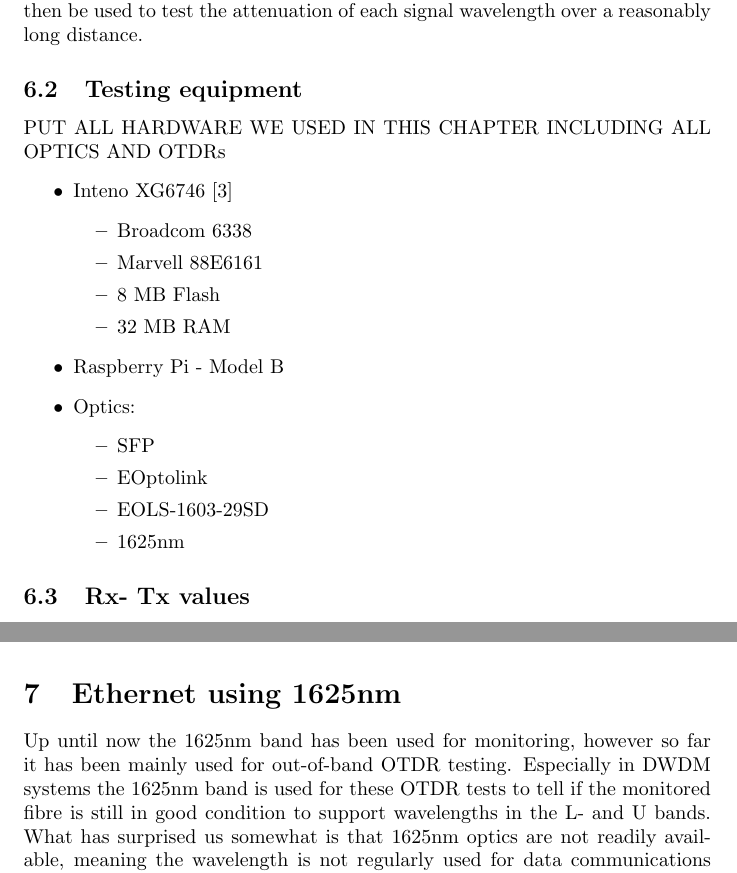
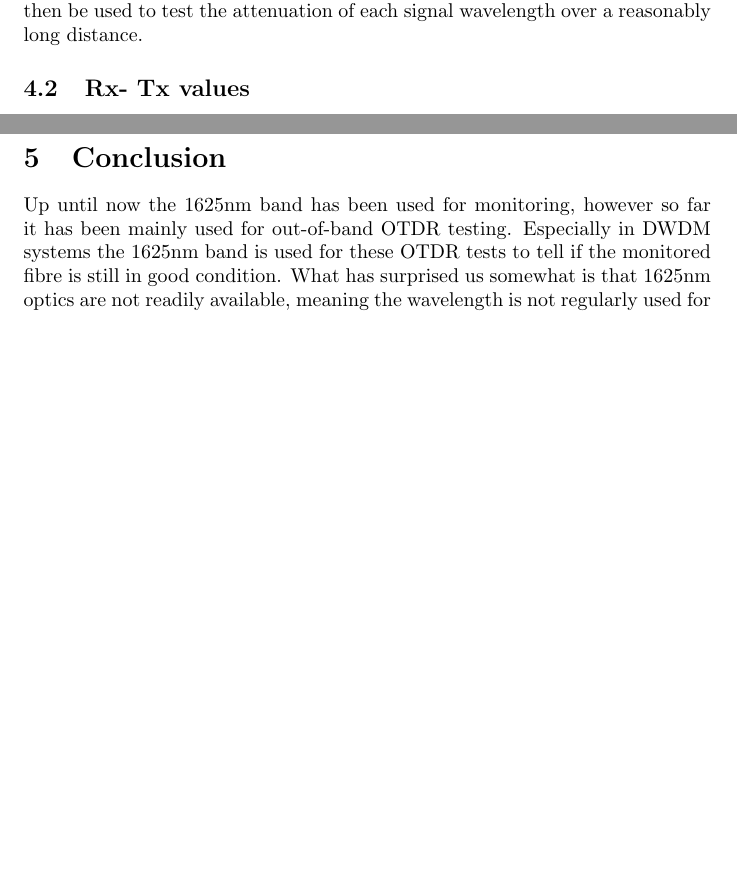
Before and after one commit to remydb/rp1, a LaTeX document (documentation/report.tex): two parts of pages 12 and 16 of 17 before the commit and two parts of pages 13 and 18 of 18 after it, joined at a grey line, cut so that both start at the same text, the shorter picture padded with empty space. Compiled offline with pdfLaTeX.

Commit message:
Fixing stuff

```diff
--- a/documentation/report.tex
+++ b/documentation/report.tex
@@ -252,29 +254,6 @@
 As our initial set-up seemed unreliable for power measurements, we built another.  This time we used a 28 port ZyXEL switch to which we connected all our devices and fibres.
 Using VLANs we set up connections between two Raspberry Pi's via a 25 kilometre fibre cable.
 This 25 kilometre cable could then be used to test the attenuation of each signal wavelength over a reasonably long distance.
-
-\subsection{Testing equipment}
-
-PUT ALL HARDWARE WE USED IN THIS CHAPTER INCLUDING ALL OPTICS AND OTDRs
-\begin{itemize}
-\item Inteno XG6746 \cite{Inteno:XG6746}
-\begin{itemize}
-\item Broadcom 6338
-\item Marvell 88E6161
-\item 8 MB Flash
-\item 32 MB RAM
-\end{itemize}
-
-\item Raspberry Pi - Model B
-
-\item Optics:
-\begin{itemize}
-\item SFP
-\item EOptolink
-\item EOLS-1603-29SD
-\item 1625nm
-\end{itemize}
-\end{itemize}
 
 %\subsection{Results}
 %After running the tests it quickly became apparent that the 1625nm band is very susceptible to attenuation.
@@ -406,10 +385,10 @@
 %1550 nm
 
 
-
-\section{Ethernet using 1625nm}
+\newpage
+\section{Conclusion}
 Up until now the 1625nm band has been used for monitoring, however so far it has been mainly used for out-of-band OTDR testing.
-Especially in DWDM systems the 1625nm band is used for these OTDR tests to tell if the monitored fibre is still in good condition to support wavelengths in the L- and U bands.
+Especially in DWDM systems the 1625nm band is used for these OTDR tests to tell if the monitored fibre is still in good condition.
 What has surprised us somewhat is that 1625nm optics are not readily available, meaning the wavelength is not regularly used for data communications using Ethernet.
 The tests we have performed during our research have shown the 1625nm band to be a lot more sensitive to attenuate through bending, temperature differences and distance.
 Regardless of these drawbacks, the 1625nm wavelength has proven to allow for the creation of stable Ethernet links.
```
Also changed, not shown: documentation/report.tex (27 more changed lines).
